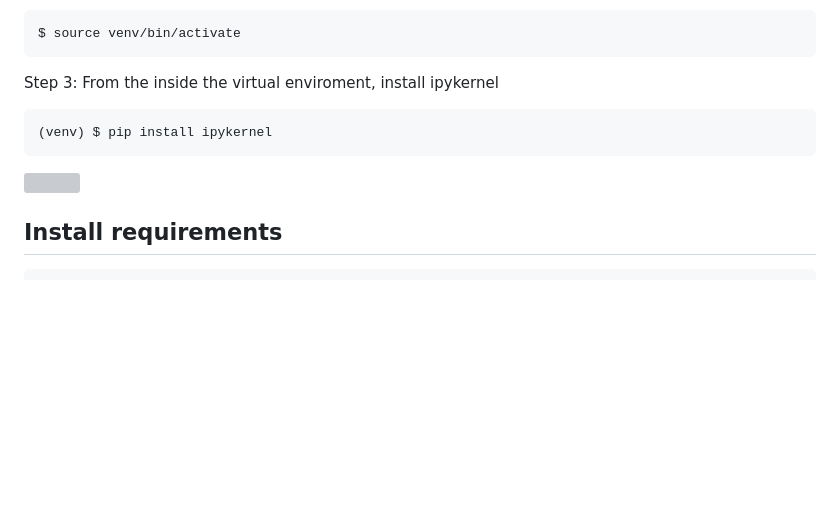
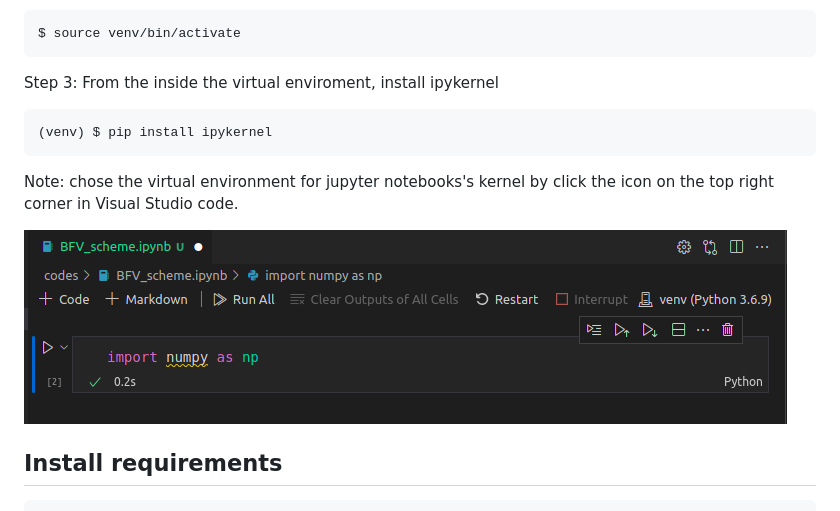
Before and after one commit to kcsmta/Lattice-based-crypto, a Markdown page: README.md, the part around the change. GitHub-like rendering; pictures changed too: resources/figures/install.png (added); blank space fills up the shorter version; grey boxes are pictures that could not be loaded.

````diff
--- a/README.md
+++ b/README.md
@@ -18,8 +18,9 @@ Step 3: From the inside the virtual enviroment, install ipykernel
 ```
 (venv) $ pip install ipykernel
 ```
+Note: chose the virtual environment for jupyter notebooks's kernel by click the icon on the top right corner in Visual Studio code.
 
-![](/resources/figures/install.png)
+![](resources/figures/install.png)
 
 ## Install requirements
 ```
````
